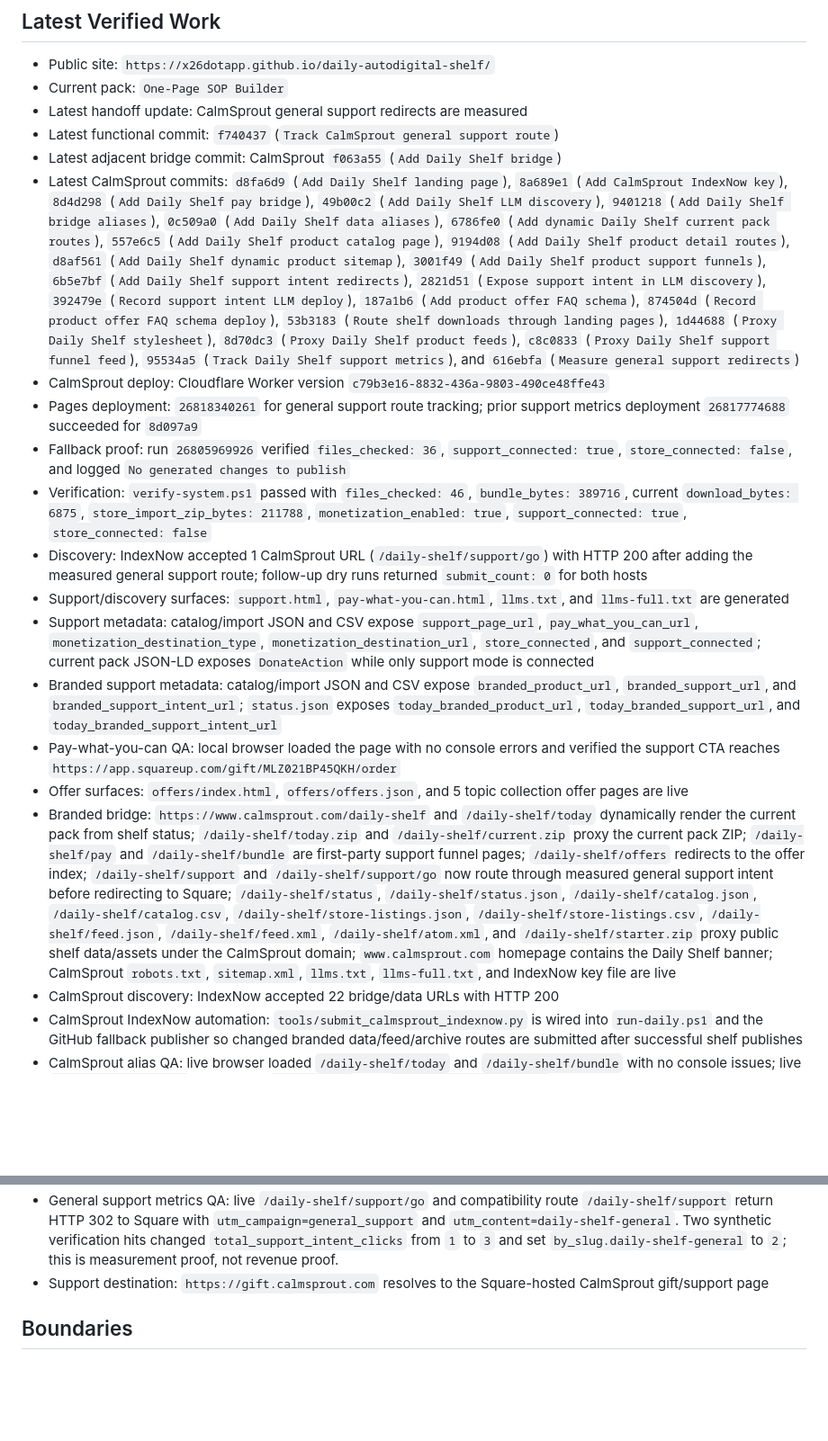
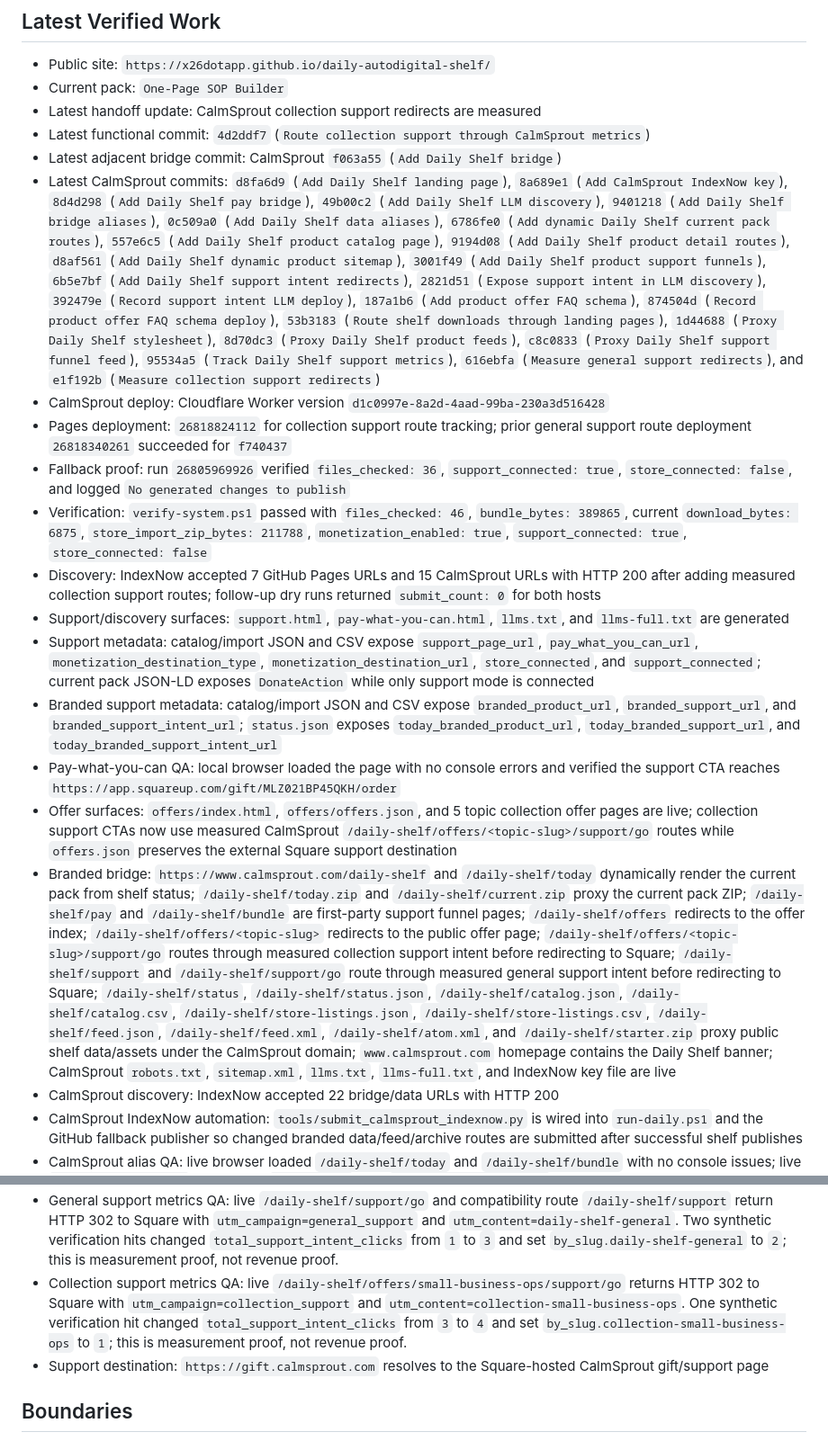
Before and after one commit to x26dotapp/daily-autodigital-shelf, a Markdown page: .humani/WORKER-STATUS.md, 2 parts joined by grey strips. Shown at 90% size. Drawn GitHub-style; blank space fills up the shorter version.

Commit message:
Record collection support metrics route

```diff
--- a/.humani/WORKER-STATUS.md
+++ b/.humani/WORKER-STATUS.md
@@ -12,21 +12,21 @@
 
 - Public site: `https://x26dotapp.github.io/daily-autodigital-shelf/`
 - Current pack: `One-Page SOP Builder`
-- Latest handoff update: CalmSprout general support redirects are measured
-- Latest functional commit: `f740437` (`Track CalmSprout general support route`)
+- Latest handoff update: CalmSprout collection support redirects are measured
+- Latest functional commit: `4d2ddf7` (`Route collection support through CalmSprout metrics`)
 - Latest adjacent bridge commit: CalmSprout `f063a55` (`Add Daily Shelf bridge`)
-- Latest CalmSprout commits: `d8fa6d9` (`Add Daily Shelf landing page`), `8a689e1` (`Add CalmSprout IndexNow key`), `8d4d298` (`Add Daily Shelf pay bridge`), `49b00c2` (`Add Daily Shelf LLM discovery`), `9401218` (`Add Daily Shelf bridge aliases`), `0c509a0` (`Add Daily Shelf data aliases`), `6786fe0` (`Add dynamic Daily Shelf current pack routes`), `557e6c5` (`Add Daily Shelf product catalog page`), `9194d08` (`Add Daily Shelf product detail routes`), `d8af561` (`Add Daily Shelf dynamic product sitemap`), `3001f49` (`Add Daily Shelf product support funnels`), `6b5e7bf` (`Add Daily Shelf support intent redirects`), `2821d51` (`Expose support intent in LLM discovery`), `392479e` (`Record support intent LLM deploy`), `187a1b6` (`Add product offer FAQ schema`), `874504d` (`Record product offer FAQ schema deploy`), `53b3183` (`Route shelf downloads through landing pages`), `1d44688` (`Proxy Daily Shelf stylesheet`), `8d70dc3` (`Proxy Daily Shelf product feeds`), `c8c0833` (`Proxy Daily Shelf support funnel feed`), `95534a5` (`Track Daily Shelf support metrics`), and `616ebfa` (`Measure general support redirects`)
-- CalmSprout deploy: Cloudflare Worker version `c79b3e16-8832-436a-9803-490ce48ffe43`
-- Pages deployment: `26818340261` for general support route tracking; prior support metrics deployment `26817774688` succeeded for `8d097a9`
+- Latest CalmSprout commits: `d8fa6d9` (`Add Daily Shelf landing page`), `8a689e1` (`Add CalmSprout IndexNow key`), `8d4d298` (`Add Daily Shelf pay bridge`), `49b00c2` (`Add Daily Shelf LLM discovery`), `9401218` (`Add Daily Shelf bridge aliases`), `0c509a0` (`Add Daily Shelf data aliases`), `6786fe0` (`Add dynamic Daily Shelf current pack routes`), `557e6c5` (`Add Daily Shelf product catalog page`), `9194d08` (`Add Daily Shelf product detail routes`), `d8af561` (`Add Daily Shelf dynamic product sitemap`), `3001f49` (`Add Daily Shelf product support funnels`), `6b5e7bf` (`Add Daily Shelf support intent redirects`), `2821d51` (`Expose support intent in LLM discovery`), `392479e` (`Record support intent LLM deploy`), `187a1b6` (`Add product offer FAQ schema`), `874504d` (`Record product offer FAQ schema deploy`), `53b3183` (`Route shelf downloads through landing pages`), `1d44688` (`Proxy Daily Shelf stylesheet`), `8d70dc3` (`Proxy Daily Shelf product feeds`), `c8c0833` (`Proxy Daily Shelf support funnel feed`), `95534a5` (`Track Daily Shelf support metrics`), `616ebfa` (`Measure general support redirects`), and `e1f192b` (`Measure collection support redirects`)
+- CalmSprout deploy: Cloudflare Worker version `d1c0997e-8a2d-4aad-99ba-230a3d516428`
+- Pages deployment: `26818824112` for collection support route tracking; prior general support route deployment `26818340261` succeeded for `f740437`
 - Fallback proof: run `26805969926` verified `files_checked: 36`, `support_connected: true`, `store_connected: false`, and logged `No generated changes to publish`
-- Verification: `verify-system.ps1` passed with `files_checked: 46`, `bundle_bytes: 389716`, current `download_bytes: 6875`, `store_import_zip_bytes: 211788`, `monetization_enabled: true`, `support_connected: true`, `store_connected: false`
-- Discovery: IndexNow accepted 1 CalmSprout URL (`/daily-shelf/support/go`) with HTTP 200 after adding the measured general support route; follow-up dry runs returned `submit_count: 0` for both hosts
+- Verification: `verify-system.ps1` passed with `files_checked: 46`, `bundle_bytes: 389865`, current `download_bytes: 6875`, `store_import_zip_bytes: 211788`, `monetization_enabled: true`, `support_connected: true`, `store_connected: false`
+- Discovery: IndexNow accepted 7 GitHub Pages URLs and 15 CalmSprout URLs with HTTP 200 after adding measured collection support routes; follow-up dry runs returned `submit_count: 0` for both hosts
 - Support/discovery surfaces: `support.html`, `pay-what-you-can.html`, `llms.txt`, and `llms-full.txt` are generated
 - Support metadata: catalog/import JSON and CSV expose `support_page_url`, `pay_what_you_can_url`, `monetization_destination_type`, `monetization_destination_url`, `store_connected`, and `support_connected`; current pack JSON-LD exposes `DonateAction` while only support mode is connected
 - Branded support metadata: catalog/import JSON and CSV expose `branded_product_url`, `branded_support_url`, and `branded_support_intent_url`; `status.json` exposes `today_branded_product_url`, `today_branded_support_url`, and `today_branded_support_intent_url`
 - Pay-what-you-can QA: local browser loaded the page with no console errors and verified the support CTA reaches `https://app.squareup.com/gift/MLZ021BP45QKH/order`
-- Offer surfaces: `offers/index.html`, `offers/offers.json`, and 5 topic collection offer pages are live
-- Branded bridge: `https://www.calmsprout.com/daily-shelf` and `/daily-shelf/today` dynamically render the current pack from shelf status; `/daily-shelf/today.zip` and `/daily-shelf/current.zip` proxy the current pack ZIP; `/daily-shelf/pay` and `/daily-shelf/bundle` are first-party support funnel pages; `/daily-shelf/offers` redirects to the offer index; `/daily-shelf/support` and `/daily-shelf/support/go` now route through measured general support intent before redirecting to Square; `/daily-shelf/status`, `/daily-shelf/status.json`, `/daily-shelf/catalog.json`, `/daily-shelf/catalog.csv`, `/daily-shelf/store-listings.json`, `/daily-shelf/store-listings.csv`, `/daily-shelf/feed.json`, `/daily-shelf/feed.xml`, `/daily-shelf/atom.xml`, and `/daily-shelf/starter.zip` proxy public shelf data/assets under the CalmSprout domain; `www.calmsprout.com` homepage contains the Daily Shelf banner; CalmSprout `robots.txt`, `sitemap.xml`, `llms.txt`, `llms-full.txt`, and IndexNow key file are live
+- Offer surfaces: `offers/index.html`, `offers/offers.json`, and 5 topic collection offer pages are live; collection support CTAs now use measured CalmSprout `/daily-shelf/offers/<topic-slug>/support/go` routes while `offers.json` preserves the external Square support destination
+- Branded bridge: `https://www.calmsprout.com/daily-shelf` and `/daily-shelf/today` dynamically render the current pack from shelf status; `/daily-shelf/today.zip` and `/daily-shelf/current.zip` proxy the current pack ZIP; `/daily-shelf/pay` and `/daily-shelf/bundle` are first-party support funnel pages; `/daily-shelf/offers` redirects to the offer index; `/daily-shelf/offers/<topic-slug>` redirects to the public offer page; `/daily-shelf/offers/<topic-slug>/support/go` routes through measured collection support intent before redirecting to Square; `/daily-shelf/support` and `/daily-shelf/support/go` route through measured general support intent before redirecting to Square; `/daily-shelf/status`, `/daily-shelf/status.json`, `/daily-shelf/catalog.json`, `/daily-shelf/catalog.csv`, `/daily-shelf/store-listings.json`, `/daily-shelf/store-listings.csv`, `/daily-shelf/feed.json`, `/daily-shelf/feed.xml`, `/daily-shelf/atom.xml`, and `/daily-shelf/starter.zip` proxy public shelf data/assets under the CalmSprout domain; `www.calmsprout.com` homepage contains the Daily Shelf banner; CalmSprout `robots.txt`, `sitemap.xml`, `llms.txt`, `llms-full.txt`, and IndexNow key file are live
 - CalmSprout discovery: IndexNow accepted 22 bridge/data URLs with HTTP 200
 - CalmSprout IndexNow automation: `tools/submit_calmsprout_indexnow.py` is wired into `run-daily.ps1` and the GitHub fallback publisher so changed branded data/feed/archive routes are submitted after successful shelf publishes
 - CalmSprout alias QA: live browser loaded `/daily-shelf/today` and `/daily-shelf/bundle` with no console issues; live `/daily-shelf/status` resolved to `status.json` with `store_connected: false`
@@ -45,6 +45,7 @@
 - Support funnel feed QA: live GitHub Pages and CalmSprout `support-funnel.json`, `support-funnel.xml`, and `support-funnel.csv` return HTTP 200, include 21 items, include `One-Page SOP Builder`, expose `DownloadAction`, `DonateAction`, `branded_support_intent_url`, `utm_campaign=product_support`, suggested support tiers, and repeat the `Product checkout is not connected` boundary. The store upload kit includes the support funnel files.
 - Support metrics QA: Cloudflare KV namespace `DAILY_SHELF_METRICS` is bound to CalmSprout. Live `https://www.calmsprout.com/daily-shelf/support-metrics.json` returns HTTP 200 with `storage_connected: true`, privacy/revenue-boundary text, and aggregate counters only. One synthetic verification hit to `/daily-shelf/products/2026-06-02-one-page-sop/support/go` changed `total_support_intent_clicks` from `0` to `1` and set the current slug count to `1`; this is measurement proof, not revenue proof.
 - General support metrics QA: live `/daily-shelf/support/go` and compatibility route `/daily-shelf/support` return HTTP 302 to Square with `utm_campaign=general_support` and `utm_content=daily-shelf-general`. Two synthetic verification hits changed `total_support_intent_clicks` from `1` to `3` and set `by_slug.daily-shelf-general` to `2`; this is measurement proof, not revenue proof.
+- Collection support metrics QA: live `/daily-shelf/offers/small-business-ops/support/go` returns HTTP 302 to Square with `utm_campaign=collection_support` and `utm_content=collection-small-business-ops`. One synthetic verification hit changed `total_support_intent_clicks` from `3` to `4` and set `by_slug.collection-small-business-ops` to `1`; this is measurement proof, not revenue proof.
 - Support destination: `https://gift.calmsprout.com` resolves to the Square-hosted CalmSprout gift/support page
 
 ## Boundaries
```
Also changed, not shown: other parts of .humani/WORKER-STATUS.md (+1 -1 lines).
